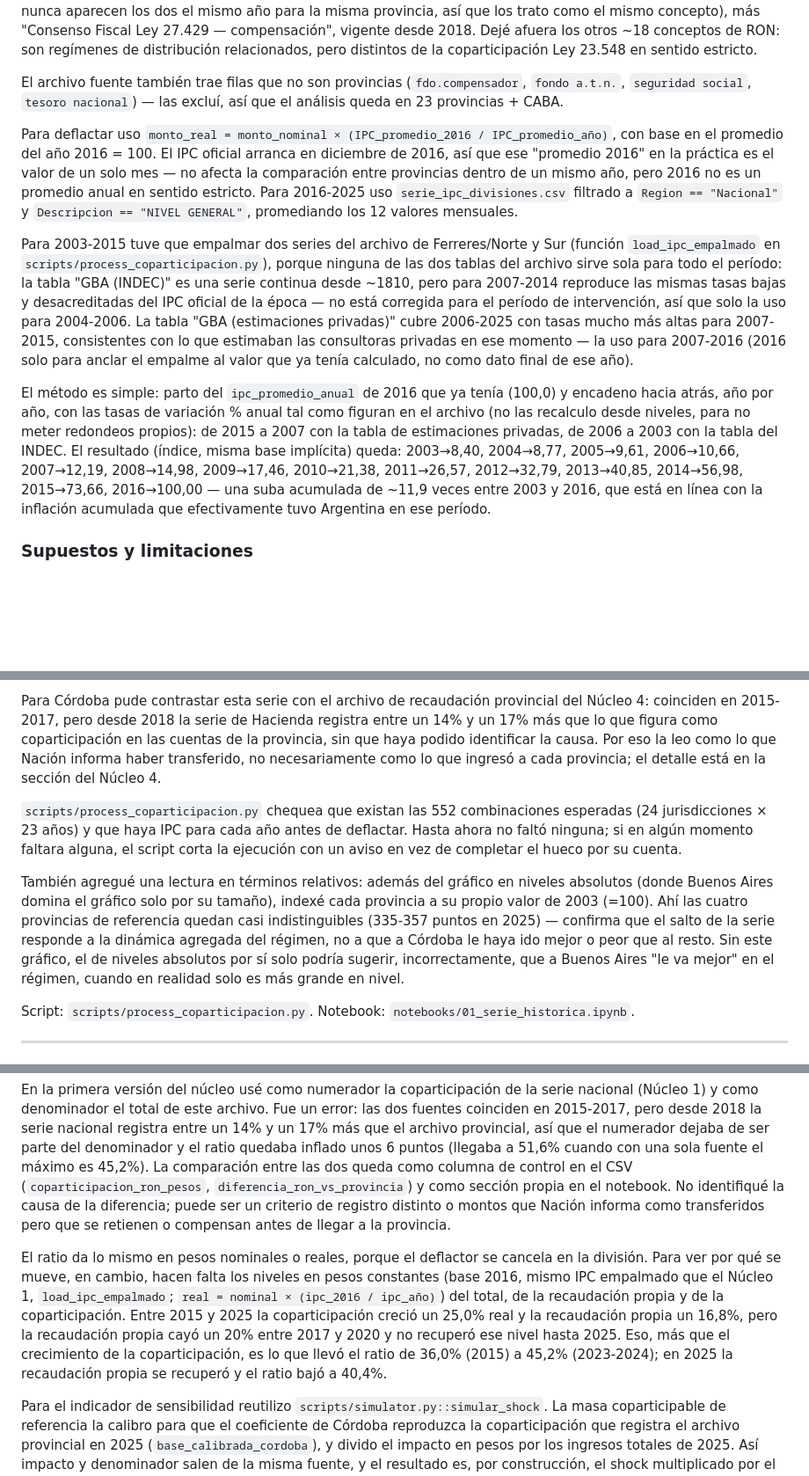
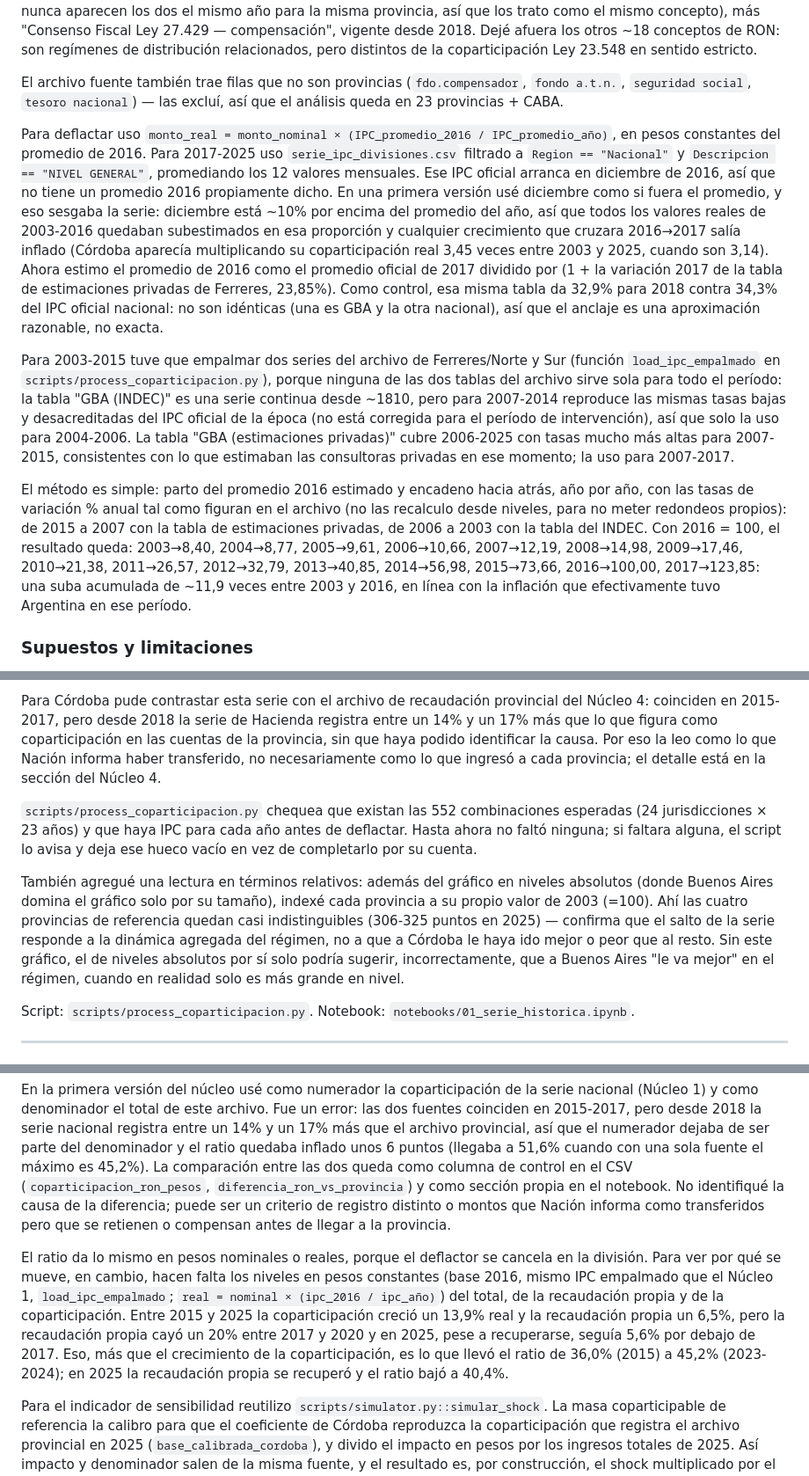
Before and after one commit to llorenzomagnano-sys/Portafolio-Lorenzo, a Markdown page: docs/methodology.md, 3 parts joined by grey strips. Shown: that part at 88% size. GitHub-like rendering; blank space fills up the shorter version.

```diff
--- a/docs/methodology.md
+++ b/docs/methodology.md
@@ -26,11 +26,11 @@ El archivo de RON desagrega lo transferido a cada provincia en unos 20 conceptos
 
 El archivo fuente también trae filas que no son provincias (`fdo.compensador`, `fondo a.t.n.`, `seguridad social`, `tesoro nacional`) — las excluí, así que el análisis queda en 23 provincias + CABA.
 
-Para deflactar uso `monto_real = monto_nominal × (IPC_promedio_2016 / IPC_promedio_año)`, con base en el promedio del año 2016 = 100. El IPC oficial arranca en diciembre de 2016, así que ese "promedio 2016" en la práctica es el valor de un solo mes — no afecta la comparación entre provincias dentro de un mismo año, pero 2016 no es un promedio anual en sentido estricto. Para 2016-2025 uso `serie_ipc_divisiones.csv` filtrado a `Region == "Nacional"` y `Descripcion == "NIVEL GENERAL"`, promediando los 12 valores mensuales.
+Para deflactar uso `monto_real = monto_nominal × (IPC_promedio_2016 / IPC_promedio_año)`, en pesos constantes del promedio de 2016. Para 2017-2025 uso `serie_ipc_divisiones.csv` filtrado a `Region == "Nacional"` y `Descripcion == "NIVEL GENERAL"`, promediando los 12 valores mensuales. Ese IPC oficial arranca en diciembre de 2016, así que no tiene un promedio 2016 propiamente dicho. En una primera versión usé diciembre como si fuera el promedio, y eso sesgaba la serie: diciembre está ~10% por encima del promedio del año, así que todos los valores reales de 2003-2016 quedaban subestimados en esa proporción y cualquier crecimiento que cruzara 2016→2017 salía inflado (Córdoba aparecía multiplicando su coparticipación real 3,45 veces entre 2003 y 2025, cuando son 3,14). Ahora estimo el promedio de 2016 como el promedio oficial de 2017 dividido por (1 + la variación 2017 de la tabla de estimaciones privadas de Ferreres, 23,85%). Como control, esa misma tabla da 32,9% para 2018 contra 34,3% del IPC oficial nacional: no son idénticas (una es GBA y la otra nacional), así que el anclaje es una aproximación razonable, no exacta.
 
-Para 2003-2015 tuve que empalmar dos series del archivo de Ferreres/Norte y Sur (función `load_ipc_empalmado` en `scripts/process_coparticipacion.py`), porque ninguna de las dos tablas del archivo sirve sola para todo el período: la tabla "GBA (INDEC)" es una serie continua desde ~1810, pero para 2007-2014 reproduce las mismas tasas bajas y desacreditadas del IPC oficial de la época — no está corregida para el período de intervención, así que solo la uso para 2004-2006. La tabla "GBA (estimaciones privadas)" cubre 2006-2025 con tasas mucho más altas para 2007-2015, consistentes con lo que estimaban las consultoras privadas en ese momento — la uso para 2007-2016 (2016 solo para anclar el empalme al valor que ya tenía calculado, no como dato final de ese año).
+Para 2003-2015 tuve que empalmar dos series del archivo de Ferreres/Norte y Sur (función `load_ipc_empalmado` en `scripts/process_coparticipacion.py`), porque ninguna de las dos tablas del archivo sirve sola para todo el período: la tabla "GBA (INDEC)" es una serie continua desde ~1810, pero para 2007-2014 reproduce las mismas tasas bajas y desacreditadas del IPC oficial de la época (no está corregida para el período de intervención), así que solo la uso para 2004-2006. La tabla "GBA (estimaciones privadas)" cubre 2006-2025 con tasas mucho más altas para 2007-2015, consistentes con lo que estimaban las consultoras privadas en ese momento; la uso para 2007-2017.
 
-El método es simple: parto del `ipc_promedio_anual` de 2016 que ya tenía (100,0) y encadeno hacia atrás, año por año, con las tasas de variación % anual tal como figuran en el archivo (no las recalculo desde niveles, para no meter redondeos propios): de 2015 a 2007 con la tabla de estimaciones privadas, de 2006 a 2003 con la tabla del INDEC. El resultado (índice, misma base implícita) queda: 2003→8,40, 2004→8,77, 2005→9,61, 2006→10,66, 2007→12,19, 2008→14,98, 2009→17,46, 2010→21,38, 2011→26,57, 2012→32,79, 2013→40,85, 2014→56,98, 2015→73,66, 2016→100,00 — una suba acumulada de ~11,9 veces entre 2003 y 2016, que está en línea con la inflación acumulada que efectivamente tuvo Argentina en ese período.
+El método es simple: parto del promedio 2016 estimado y encadeno hacia atrás, año por año, con las tasas de variación % anual tal como figuran en el archivo (no las recalculo desde niveles, para no meter redondeos propios): de 2015 a 2007 con la tabla de estimaciones privadas, de 2006 a 2003 con la tabla del INDEC. Con 2016 = 100, el resultado queda: 2003→8,40, 2004→8,77, 2005→9,61, 2006→10,66, 2007→12,19, 2008→14,98, 2009→17,46, 2010→21,38, 2011→26,57, 2012→32,79, 2013→40,85, 2014→56,98, 2015→73,66, 2016→100,00, 2017→123,85: una suba acumulada de ~11,9 veces entre 2003 y 2016, en línea con la inflación que efectivamente tuvo Argentina en ese período.
 
 ### Supuestos y limitaciones
 
@@ -42,9 +42,9 @@ Una limitación que no pude resolver: las dos tablas del archivo de Ferreres mar
 
 Para Córdoba pude contrastar esta serie con el archivo de recaudación provincial del Núcleo 4: coinciden en 2015-2017, pero desde 2018 la serie de Hacienda registra entre un 14% y un 17% más que lo que figura como coparticipación en las cuentas de la provincia, sin que haya podido identificar la causa. Por eso la leo como lo que Nación informa haber transferido, no necesariamente como lo que ingresó a cada provincia; el detalle está en la sección del Núcleo 4.
 
-`scripts/process_coparticipacion.py` chequea que existan las 552 combinaciones esperadas (24 jurisdicciones × 23 años) y que haya IPC para cada año antes de deflactar. Hasta ahora no faltó ninguna; si en algún momento faltara alguna, el script corta la ejecución con un aviso en vez de completar el hueco por su cuenta.
+`scripts/process_coparticipacion.py` chequea que existan las 552 combinaciones esperadas (24 jurisdicciones × 23 años) y que haya IPC para cada año antes de deflactar. Hasta ahora no faltó ninguna; si faltara alguna, el script lo avisa y deja ese hueco vacío en vez de completarlo por su cuenta.
 
-También agregué una lectura en términos relativos: además del gráfico en niveles absolutos (donde Buenos Aires domina el gráfico solo por su tamaño), indexé cada provincia a su propio valor de 2003 (=100). Ahí las cuatro provincias de referencia quedan casi indistinguibles (335-357 puntos en 2025) — confirma que el salto de la serie responde a la dinámica agregada del régimen, no a que a Córdoba le haya ido mejor o peor que al resto. Sin este gráfico, el de niveles absolutos por sí solo podría sugerir, incorrectamente, que a Buenos Aires "le va mejor" en el régimen, cuando en realidad solo es más grande en nivel.
+También agregué una lectura en términos relativos: además del gráfico en niveles absolutos (donde Buenos Aires domina el gráfico solo por su tamaño), indexé cada provincia a su propio valor de 2003 (=100). Ahí las cuatro provincias de referencia quedan casi indistinguibles (306-325 puntos en 2025) — confirma que el salto de la serie responde a la dinámica agregada del régimen, no a que a Córdoba le haya ido mejor o peor que al resto. Sin este gráfico, el de niveles absolutos por sí solo podría sugerir, incorrectamente, que a Buenos Aires "le va mejor" en el régimen, cuando en realidad solo es más grande en nivel.
 
 Script: `scripts/process_coparticipacion.py`. Notebook: `notebooks/01_serie_historica.ipynb`.
 
@@ -110,7 +110,7 @@ Todo el ratio sale de un solo archivo. Leo tres filas por su código: el **Total
 
 En la primera versión del núcleo usé como numerador la coparticipación de la serie nacional (Núcleo 1) y como denominador el total de este archivo. Fue un error: las dos fuentes coinciden en 2015-2017, pero desde 2018 la serie nacional registra entre un 14% y un 17% más que el archivo provincial, así que el numerador dejaba de ser parte del denominador y el ratio quedaba inflado unos 6 puntos (llegaba a 51,6% cuando con una sola fuente el máximo es 45,2%). La comparación entre las dos queda como columna de control en el CSV (`coparticipacion_ron_pesos`, `diferencia_ron_vs_provincia`) y como sección propia en el notebook. No identifiqué la causa de la diferencia; puede ser un criterio de registro distinto o montos que Nación informa como transferidos pero que se retienen o compensan antes de llegar a la provincia.
 
-El ratio da lo mismo en pesos nominales o reales, porque el deflactor se cancela en la división. Para ver por qué se mueve, en cambio, hacen falta los niveles en pesos constantes (base 2016, mismo IPC empalmado que el Núcleo 1, `load_ipc_empalmado`; `real = nominal × (ipc_2016 / ipc_año)`) del total, de la recaudación propia y de la coparticipación. Entre 2015 y 2025 la coparticipación creció un 25,0% real y la recaudación propia un 16,8%, pero la recaudación propia cayó un 20% entre 2017 y 2020 y no recuperó ese nivel hasta 2025. Eso, más que el crecimiento de la coparticipación, es lo que llevó el ratio de 36,0% (2015) a 45,2% (2023-2024); en 2025 la recaudación propia se recuperó y el ratio bajó a 40,4%.
+El ratio da lo mismo en pesos nominales o reales, porque el deflactor se cancela en la división. Para ver por qué se mueve, en cambio, hacen falta los niveles en pesos constantes (base 2016, mismo IPC empalmado que el Núcleo 1, `load_ipc_empalmado`; `real = nominal × (ipc_2016 / ipc_año)`) del total, de la recaudación propia y de la coparticipación. Entre 2015 y 2025 la coparticipación creció un 13,9% real y la recaudación propia un 6,5%, pero la recaudación propia cayó un 20% entre 2017 y 2020 y en 2025, pese a recuperarse, seguía 5,6% por debajo de 2017. Eso, más que el crecimiento de la coparticipación, es lo que llevó el ratio de 36,0% (2015) a 45,2% (2023-2024); en 2025 la recaudación propia se recuperó y el ratio bajó a 40,4%.
 
 Para el indicador de sensibilidad reutilizo `scripts/simulator.py::simular_shock`. La masa coparticipable de referencia la calibro para que el coeficiente de Córdoba reproduzca la coparticipación que registra el archivo provincial en 2025 (`base_calibrada_cordoba`), y divido el impacto en pesos por los ingresos totales de 2025. Así impacto y denominador salen de la misma fuente, y el resultado es, por construcción, el shock multiplicado por el ratio de 2025: una caída del 10% en la recaudación coparticipable reduce los ingresos totales de Córdoba en un 4,0%. Queda en pesos nominales de 2025 porque es un escenario puntual, no una serie.
 
```
Also changed, not shown: README.md (+8 -6 lines), output/figures/comparativo_provincias_indexado_2003_2025.png, output/figures/comparativo_provincias_real_2003_2025.png, output/figures/cordoba_evolucion_real_2003_2025.png, output/figures/dependencia_fiscal_cordoba_real.png, 9 other files.
